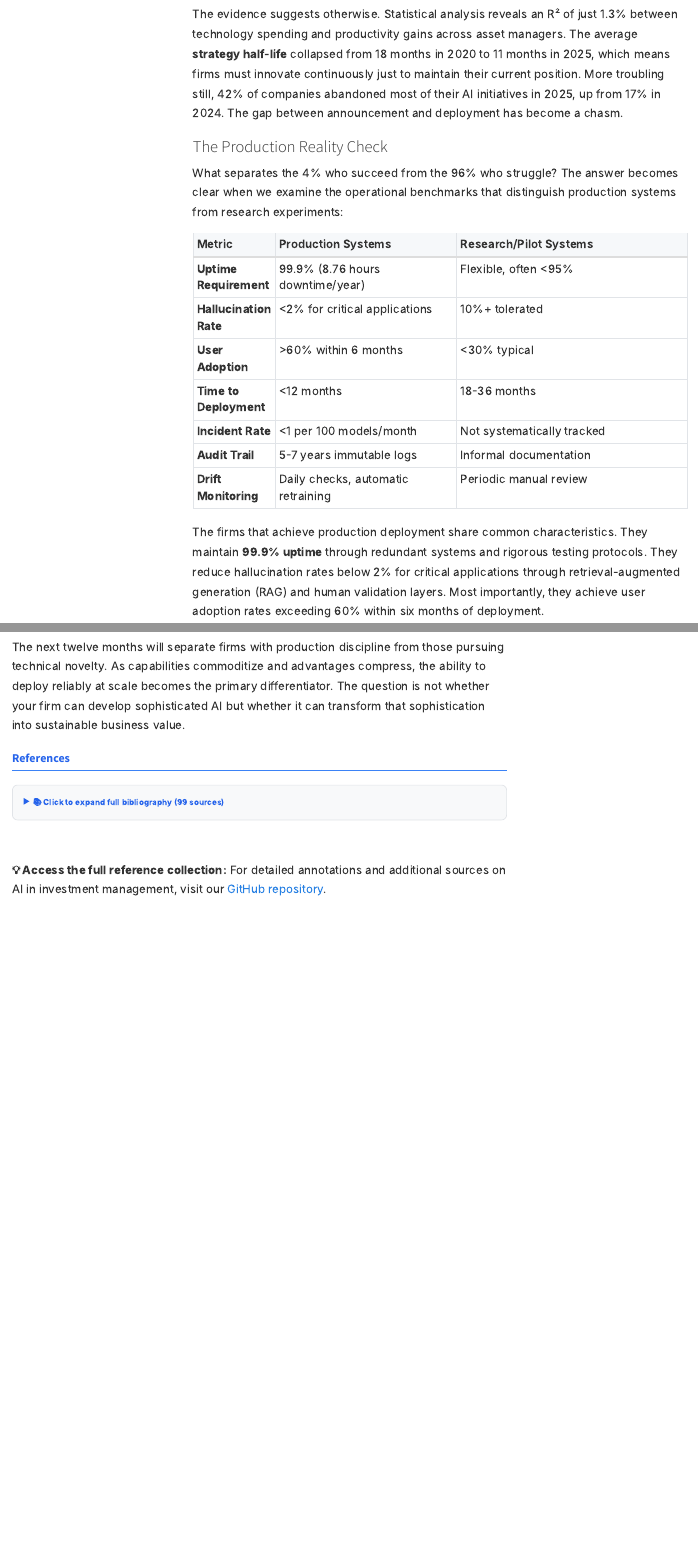
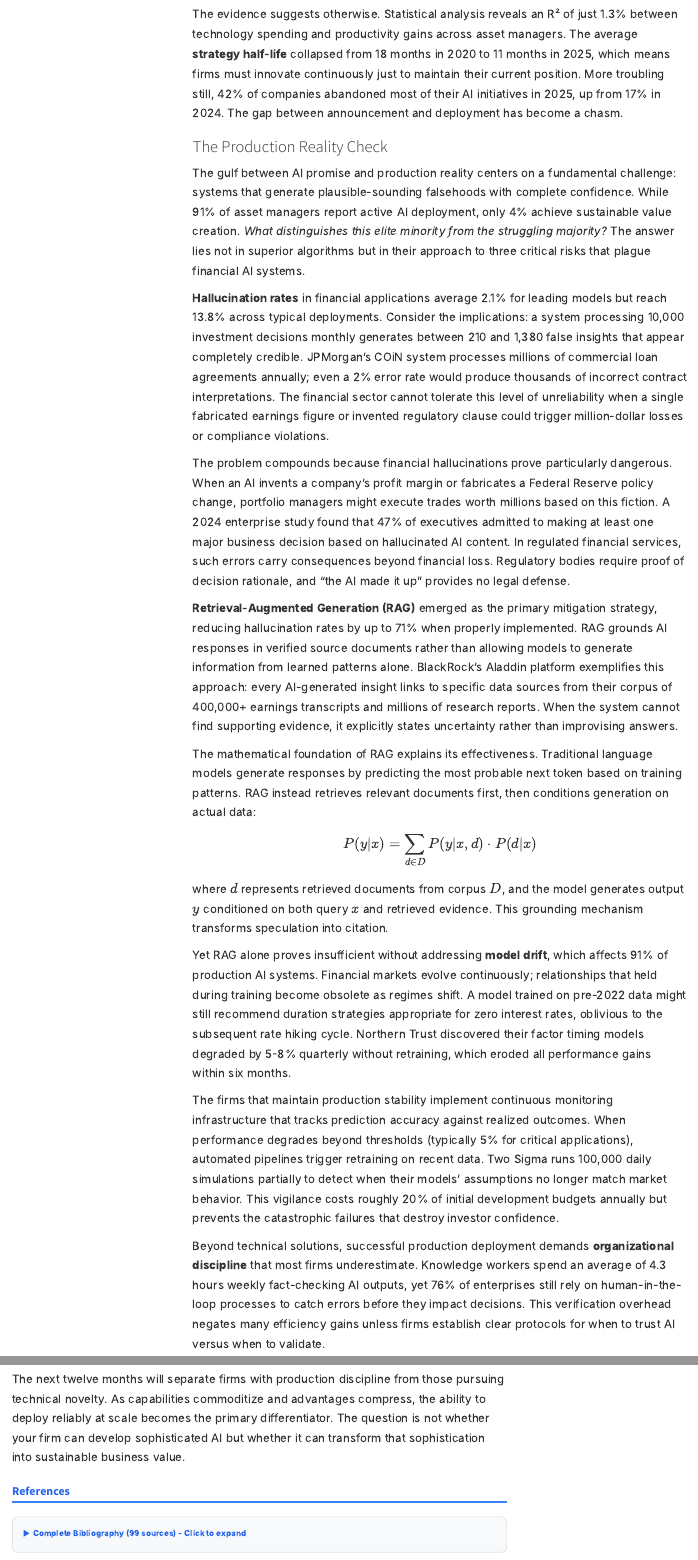
Before and after one commit to TimFrenzel/research-publications, a Quarto document (papers/2025/2025-10-great-divergence-ai-investment/paper.qmd): the page in a window 1100 px wide, from 1780 px down, and a second part further down, joined at a grey line. Rendered offline with R 4.5, knitr and Pandoc in place of Quarto, with nearby package versions; menus at the side of the page are left out.

```diff
--- a/papers/2025/2025-10-great-divergence-ai-investment/paper.qmd
+++ b/papers/2025/2025-10-great-divergence-ai-investment/paper.qmd
@@ -45,18 +45,22 @@
 
 ### The Production Reality Check
 
-What separates the 4% who succeed from the 96% who struggle? The answer becomes clear when we examine the operational benchmarks that distinguish production systems from research experiments:
+The gulf between AI promise and production reality centers on a fundamental challenge: systems that generate plausible-sounding falsehoods with complete confidence. While 91% of asset managers report active AI deployment, only 4% achieve sustainable value creation. *What distinguishes this elite minority from the struggling majority?* The answer lies not in superior algorithms but in their approach to three critical risks that plague financial AI systems.
 
-| Metric | Production Systems | Research/Pilot Systems |
-|--------|-------------------|------------------------|
-| **Uptime Requirement** | 99.9% (8.76 hours downtime/year) | Flexible, often <95% |
-| **Hallucination Rate** | <2% for critical applications | 10%+ tolerated |
-| **User Adoption** | >60% within 6 months | <30% typical |
-| **Time to Deployment** | <12 months | 18-36 months |
-| **Incident Rate** | <1 per 100 models/month | Not systematically tracked |
-| **Audit Trail** | 5-7 years immutable logs | Informal documentation |
-| **Drift Monitoring** | Daily checks, automatic retraining | Periodic manual review |
+**Hallucination rates** in financial applications average 2.1% for leading models but reach 13.8% across typical deployments. Consider the implications: a system processing 10,000 investment decisions monthly generates between 210 and 1,380 false insights that appear completely credible. JPMorgan's COiN system processes millions of commercial loan agreements annually; even a 2% error rate would produce thousands of incorrect contract interpretations. The financial sector cannot tolerate this level of unreliability when a single fabricated earnings figure or invented regulatory clause could trigger million-dollar losses or compliance violations.
 
-The firms that achieve production deployment share common characteristics. They maintain **99.9% uptime** through redundant systems and rigorous testing protocols. They reduce hallucination rates below 2% for critical applications through retrieval-augmented generation (RAG) and human validation layers. Most importantly, they achieve user adoption rates exceeding 60% within six months of deployment.
+The problem compounds because financial hallucinations prove particularly dangerous. When an AI invents a company's profit margin or fabricates a Federal Reserve policy change, portfolio managers might execute trades worth millions based on this fiction. A 2024 enterprise study found that 47% of executives admitted to making at least one major business decision based on hallucinated AI content. In regulated financial services, such errors carry consequences beyond financial loss. Regulatory bodies require proof of decision rationale, and "the AI made it up" provides no legal defense.
 
-Morgan Stanley exemplifies this production discipline. The firm deployed AI tools to 20,000 employees and achieved 98% advisor adoption, not through superior algorithms but through systematic change management and training programs. The deployment saved 500,000 hours annually while maintaining error rates below their traditional processes. JPMorgan's COiN system processes commercial loan agreements in seconds rather than the 360,000 hours previously required annually, which translates to $67 million in savings at standard loaded labor costs.
+**Retrieval-Augmented Generation (RAG)** emerged as the primary mitigation strategy, reducing hallucination rates by up to 71% when properly implemented. RAG grounds AI responses in verified source documents rather than allowing models to generate information from learned patterns alone. BlackRock's Aladdin platform exemplifies this approach: every AI-generated insight links to specific data sources from their corpus of 400,000+ earnings transcripts and millions of research reports. When the system cannot find supporting evidence, it explicitly states uncertainty rather than improvising answers.
+
+The mathematical foundation of RAG explains its effectiveness. Traditional language models generate responses by predicting the most probable next token based on training patterns. RAG instead retrieves relevant documents first, then conditions generation on actual data:
+
+$$P(y|x) = \sum_{d \in D} P(y|x,d) \cdot P(d|x)$$
+
+where $d$ represents retrieved documents from corpus $D$, and the model generates output $y$ conditioned on both query $x$ and retrieved evidence. This grounding mechanism transforms speculation into citation.
+
+Yet RAG alone proves insufficient without addressing **model drift**, which affects 91% of production AI systems. Financial markets evolve continuously; relationships that held during training become obsolete as regimes shift. A model trained on pre-2022 data might still recommend duration strategies appropriate for zero interest rates, oblivious to the subsequent rate hiking cycle. Northern Trust discovered their factor timing models degraded by 5-8% quarterly without retraining, which eroded all performance gains within six months.
+
+The firms that maintain production stability implement continuous monitoring infrastructure that tracks prediction accuracy against realized outcomes. When performance degrades beyond thresholds (typically 5% for critical applications), automated pipelines trigger retraining on recent data. Two Sigma runs 100,000 daily simulations partially to detect when their models' assumptions no longer match market behavior. This vigilance costs roughly 20% of initial development budgets annually but prevents the catastrophic failures that destroy investor confidence.
+
+Beyond technical solutions, successful production deployment demands **organizational discipline** that most firms underestimate. Knowledge workers spend an average of 4.3 hours weekly fact-checking AI outputs, yet 76% of enterprises still rely on human-in-the-loop processes to catch errors before they impact decisions. This verification overhead negates many efficiency gains unless firms establish clear protocols for when to trust AI versus when to validate.
@@ -393,5 +405,5 @@
 ## References
 
 <details>
-<summary><strong>📚 Click to expand full bibliography (99 sources)</strong></summary>
+<summary><strong>Complete Bibliography (99 sources) - Click to expand</strong></summary>
 
@@ -429,9 +419,5 @@
 </div>
 </details>
 
-<br>
-
-**💡 Access the full reference collection:** For detailed annotations and additional sources on AI in investment management, visit our [GitHub repository](https://github.com/TimFrenzel/research-publications).
-
 <!-- Force citation of all references for bibliography generation -->
 [@gu2020; @kelly2024; @yang2023; @zhang2024; @berti2025; @shi2025; @xie2024; @sutiene2024; @bartram2019; @fleiss2025; @inoru2025; @ibm2025agentic; @ibm2024genai; @bcg2024spending; @aws2024; @zhaw2024; @acadian2024; @vanguard2024genai; @leewayhertz2023; @solulab2023genai; @oecd2023; @theiaengine2023; @rothschild2023; @bcg2023genai; @blackrock_aladdin; @blackrock_ai; @jpmorgan_ai; @jpmorgan_private; @northern_trust_2030; @northern_trust_alternatives; @oliver_wyman2024; @bain2024pe; @deloitte_genai; @ey_genai; @goldman_sachs_genai; @moodys_usecases; @moodys_asset; @apex_group; @linedata; @enfusion; @efront; @google_cloud_usecases; @rogo_ai; @emerj; @driehaus; @robosoftin; @mdotm_transform; @mdotm_opportunities; @rapid_innovation; @umich_drivers; @umich_current; @towner2025; @ahsan2025; @krause2025; @australian2025; @reuters2025; @business_standard2025; @pymnts2025; @scmp2025; @alphasense2025; @wef2025; @spglobal2025funding; @lisowski2024; @alphasense2024; @international_banker2024; @trovato2024; @frostbrowntodd2024; @wef2024; @elerian2024; @solulab2024; @amell2024; @fintech_global2024; @spglobal2024pe; @lseg2023; @finextra2023; @investopedia_ai; @itransition; @acropolium; @netguru; @institutional_sc; @hubbis; @linkedin_ibrik; @investing_com; @techtarget; @trovato2024pwm; @fsb2025; @mas2025; @investmentassoc2024; @cfa2024pensions; @cfa2025explainable; @kim2024; @joshi2025; @asness2024; @man2024; @mercer2024; @bcg2024asset; @mckinsey2024]
```
Also changed, not shown: papers/2025/2025-10-great-divergence-ai-investment/paper.qmd (34 more changed lines).
